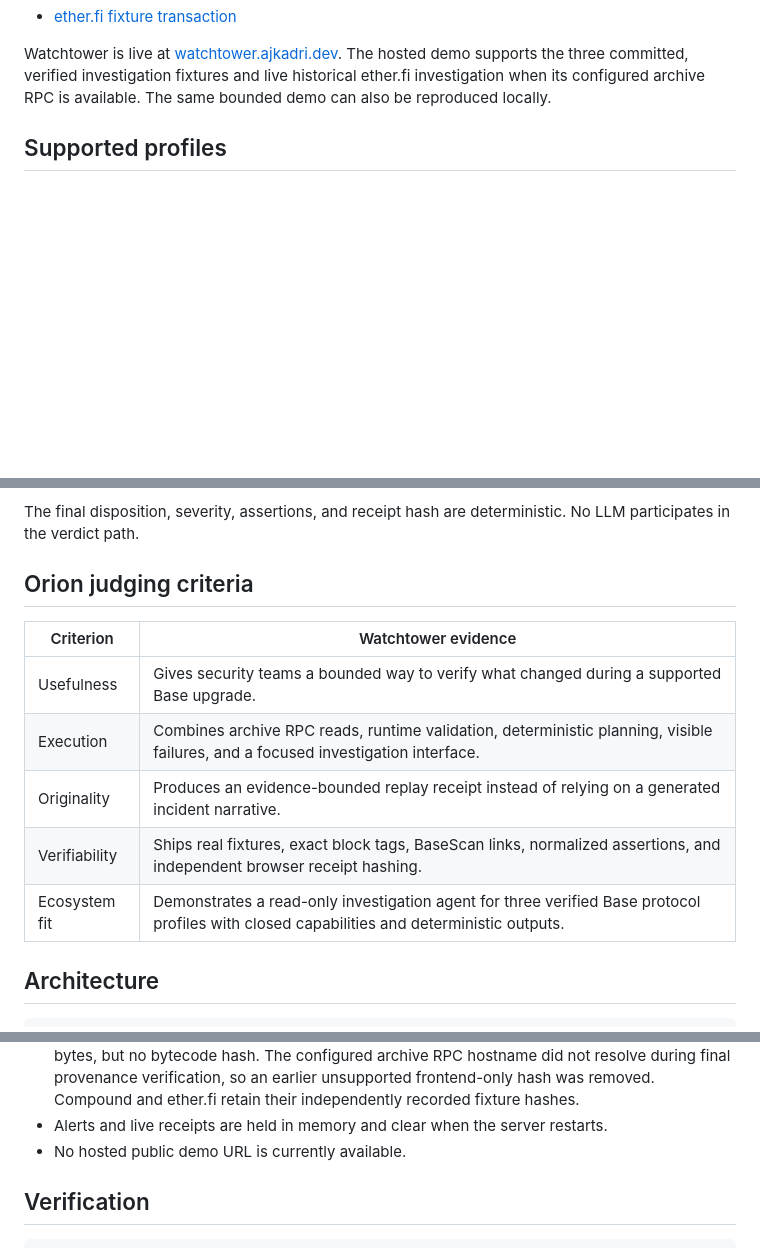
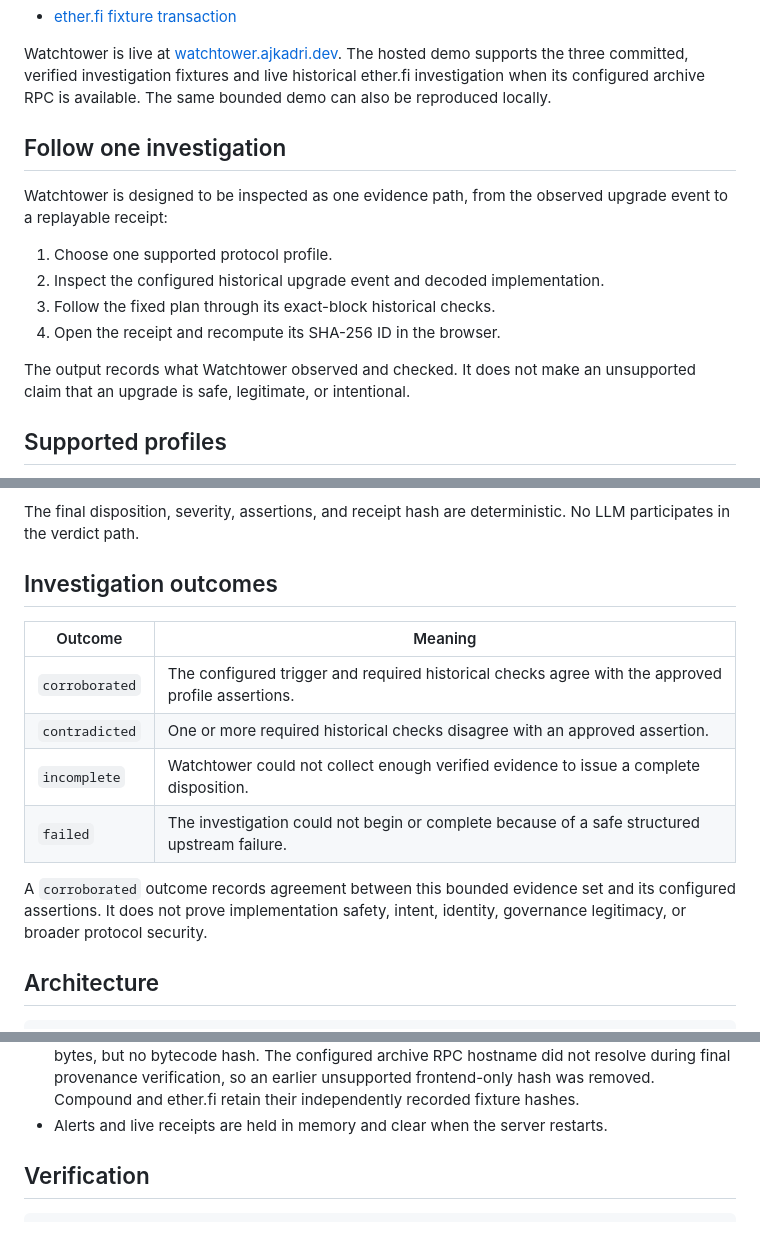
Before and after one commit to AjKadri/watchtower-agent, a Markdown page: README.md, 3 parts joined by grey strips. Rendered like a GitHub page; blank space fills up the shorter version.

Commit message:
docs: center Watchtower evidence outcomes

```diff
--- a/README.md
+++ b/README.md
@@ -32,6 +32,19 @@ Watchtower is live at [watchtower.ajkadri.dev](https://watchtower.ajkadri.dev).
 The hosted demo supports the three committed, verified investigation fixtures
 and live historical ether.fi investigation when its configured archive RPC is
 available. The same bounded demo can also be reproduced locally.
+
+## Follow one investigation
+
+Watchtower is designed to be inspected as one evidence path, from the observed
+upgrade event to a replayable receipt:
+
+1. Choose one supported protocol profile.
+2. Inspect the configured historical upgrade event and decoded implementation.
+3. Follow the fixed plan through its exact-block historical checks.
+4. Open the receipt and recompute its SHA-256 ID in the browser.
+
+The output records what Watchtower observed and checked. It does not make an
+unsupported claim that an upgrade is safe, legitimate, or intentional.
 
 ## Supported profiles
 
@@ -107,15 +120,18 @@ remote cross-chain safety, or the security of related contracts.
 The final disposition, severity, assertions, and receipt hash are deterministic.
 No LLM participates in the verdict path.
 
-## Orion judging criteria
+## Investigation outcomes
 
-| Criterion | Watchtower evidence |
+| Outcome | Meaning |
 | --- | --- |
-| Usefulness | Gives security teams a bounded way to verify what changed during a supported Base upgrade. |
-| Execution | Combines archive RPC reads, runtime validation, deterministic planning, visible failures, and a focused investigation interface. |
-| Originality | Produces an evidence-bounded replay receipt instead of relying on a generated incident narrative. |
-| Verifiability | Ships real fixtures, exact block tags, BaseScan links, normalized assertions, and independent browser receipt hashing. |
-| Ecosystem fit | Demonstrates a read-only investigation agent for three verified Base protocol profiles with closed capabilities and deterministic outputs. |
+| `corroborated` | The configured trigger and required historical checks agree with the approved profile assertions. |
+| `contradicted` | One or more required historical checks disagree with an approved assertion. |
+| `incomplete` | Watchtower could not collect enough verified evidence to issue a complete disposition. |
+| `failed` | The investigation could not begin or complete because of a safe structured upstream failure. |
+
+A `corroborated` outcome records agreement between this bounded evidence set and
+its configured assertions. It does not prove implementation safety, intent,
+identity, governance legitimacy, or broader protocol security.
 
 ## Architecture
 
@@ -278,7 +294,6 @@ a rescan.
   unsupported frontend-only hash was removed. Compound and ether.fi retain
   their independently recorded fixture hashes.
 - Alerts and live receipts are held in memory and clear when the server restarts.
-- No hosted public demo URL is currently available.
 
 ## Verification
 
```
